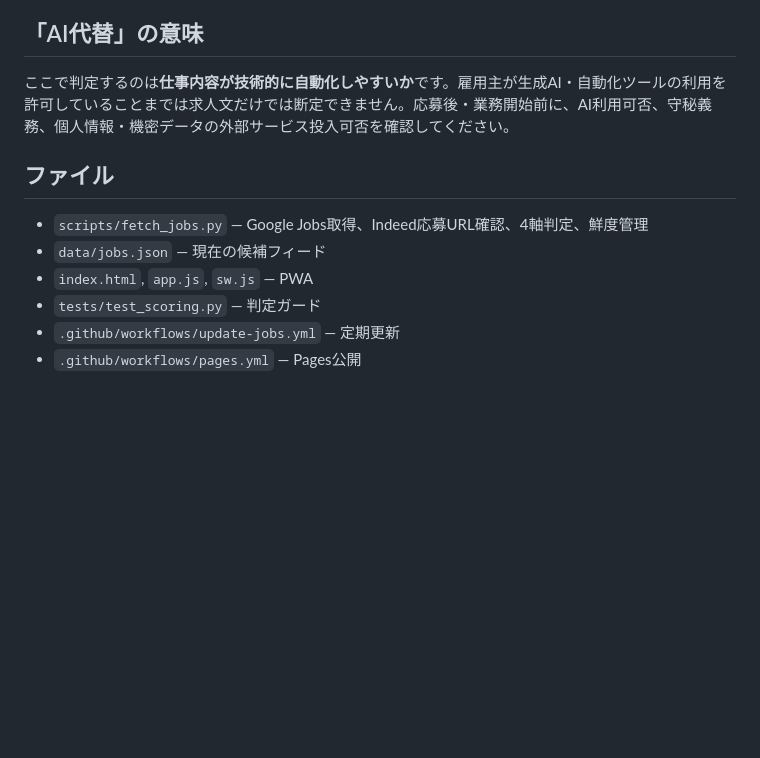
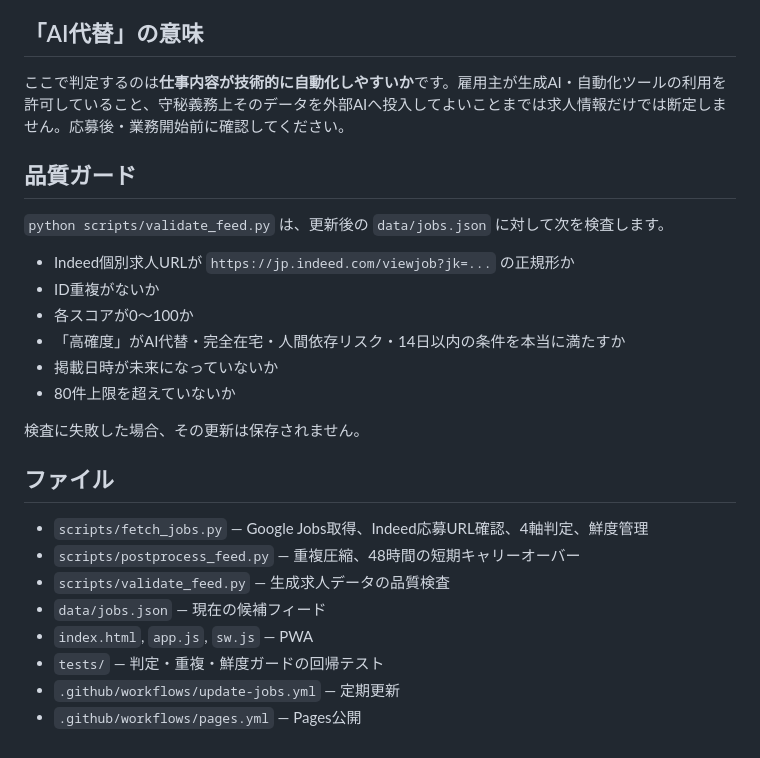
Before and after one commit to sunpotflower4460-cpu/-Indeed-AI-Remote-Finder, a Markdown page: README.md, the part around one of its changes. GitHub-like rendering; blank space fills up the shorter version.

```diff
--- a/README.md
+++ b/README.md
@@ -59,13 +72,28 @@ SerpApi無料枠は現在250検索/月なので、通常運用では無料枠内
 
 ## 「AI代替」の意味
 
-ここで判定するのは**仕事内容が技術的に自動化しやすいか**です。雇用主が生成AI・自動化ツールの利用を許可していることまでは求人文だけでは断定できません。応募後・業務開始前に、AI利用可否、守秘義務、個人情報・機密データの外部サービス投入可否を確認してください。
+ここで判定するのは**仕事内容が技術的に自動化しやすいか**です。雇用主が生成AI・自動化ツールの利用を許可していること、守秘義務上そのデータを外部AIへ投入してよいことまでは求人情報だけでは断定しません。応募後・業務開始前に確認してください。
+
+## 品質ガード
+
+`python scripts/validate_feed.py` は、更新後の `data/jobs.json` に対して次を検査します。
+
+- Indeed個別求人URLが `https://jp.indeed.com/viewjob?jk=...` の正規形か
+- ID重複がないか
+- 各スコアが0〜100か
+- 「高確度」がAI代替・完全在宅・人間依存リスク・14日以内の条件を本当に満たすか
+- 掲載日時が未来になっていないか
+- 80件上限を超えていないか
+
+検査に失敗した場合、その更新は保存されません。
 
 ## ファイル
 
 - `scripts/fetch_jobs.py` — Google Jobs取得、Indeed応募URL確認、4軸判定、鮮度管理
+- `scripts/postprocess_feed.py` — 重複圧縮、48時間の短期キャリーオーバー
+- `scripts/validate_feed.py` — 生成求人データの品質検査
 - `data/jobs.json` — 現在の候補フィード
 - `index.html`, `app.js`, `sw.js` — PWA
-- `tests/test_scoring.py` — 判定ガード
+- `tests/` — 判定・重複・鮮度ガードの回帰テスト
 - `.github/workflows/update-jobs.yml` — 定期更新
 - `.github/workflows/pages.yml` — Pages公開
```
Also changed, not shown: other parts of README.md (+22 -9 lines).
